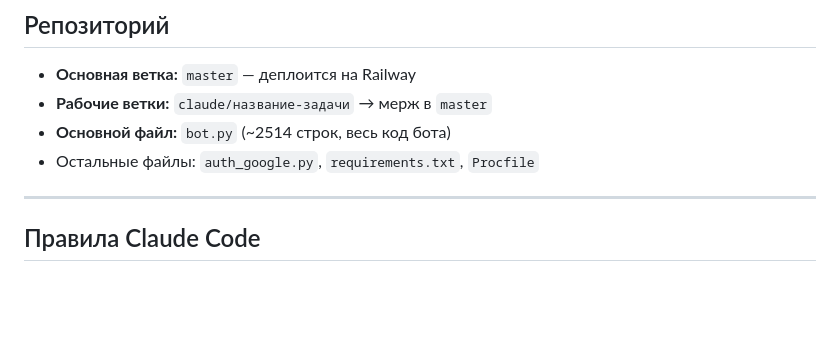
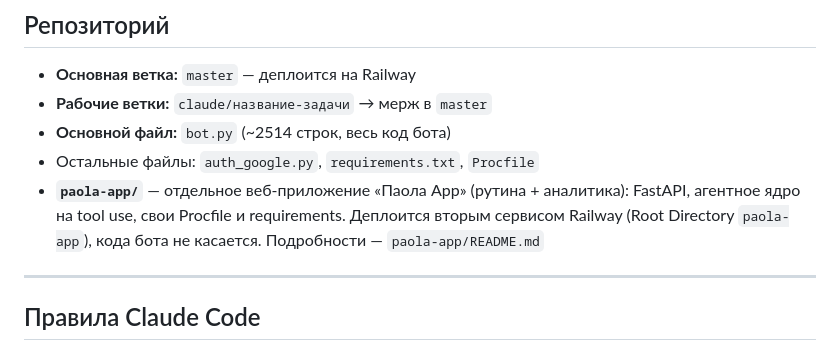
Before and after one commit to iozefsonpro-star/iozefson-bot, a Markdown page: CLAUDE.md, the part around the change. Drawn GitHub-style; blank space fills up the shorter version.

Commit message:
Add paola-app to repo overview in CLAUDE.md
Co-Authored-By: Claude Fable 5 <noreply@anthropic.com>
Claude-Session: https://claude.ai/code/session_01MFa3cdQfeDxoJyVfPg83Bg

```diff
--- a/CLAUDE.md
+++ b/CLAUDE.md
@@ -22,6 +22,7 @@ Notion MCP доступен в сессии — читать страницы н
 - **Рабочие ветки:** `claude/название-задачи` → мерж в `master`
 - **Основной файл:** `bot.py` (~2514 строк, весь код бота)
 - Остальные файлы: `auth_google.py`, `requirements.txt`, `Procfile`
+- **`paola-app/`** — отдельное веб-приложение «Паола App» (рутина + аналитика): FastAPI, агентное ядро на tool use, свои Procfile и requirements. Деплоится вторым сервисом Railway (Root Directory `paola-app`), кода бота не касается. Подробности — `paola-app/README.md`
 
 ---
 
```
